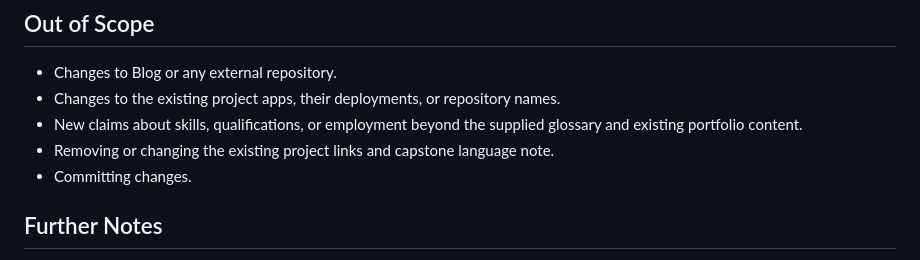
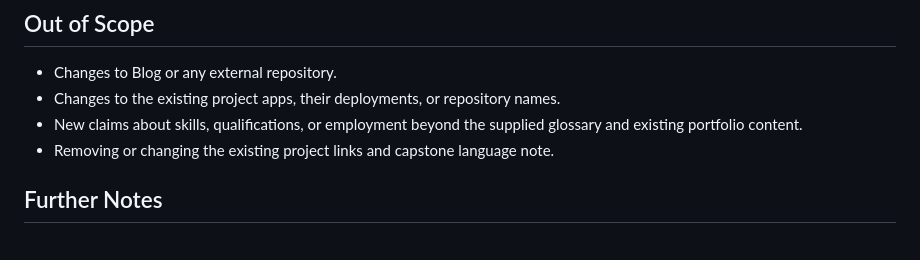
Before and after one commit to wellsmaciel/myportfolio-website, a Markdown page: .scratch/portfolio-profile-refresh/spec.md, the part around the change. GitHub-like rendering.

Commit message:
Update portfolio implementation scope

```diff
--- a/.scratch/portfolio-profile-refresh/spec.md
+++ b/.scratch/portfolio-profile-refresh/spec.md
@@ -50,7 +50,6 @@ Lead with the Full Stack direction and use senior IT support experience as evide
 - Changes to the existing project apps, their deployments, or repository names.
 - New claims about skills, qualifications, or employment beyond the supplied glossary and existing portfolio content.
 - Removing or changing the existing project links and capstone language note.
-- Committing changes.
 
 ## Further Notes
 
```
